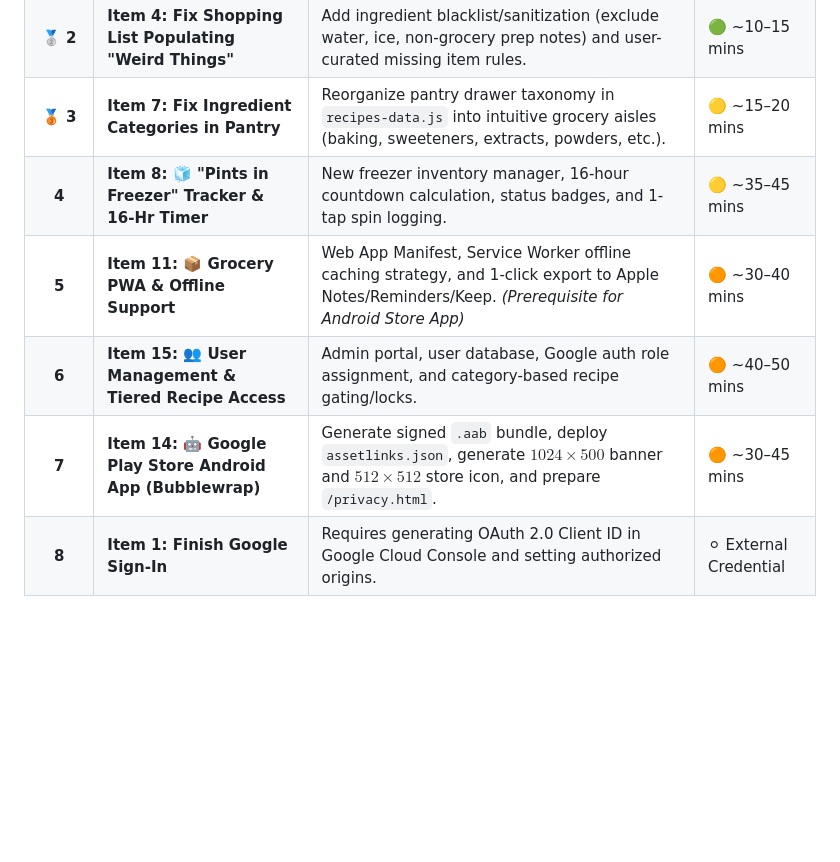
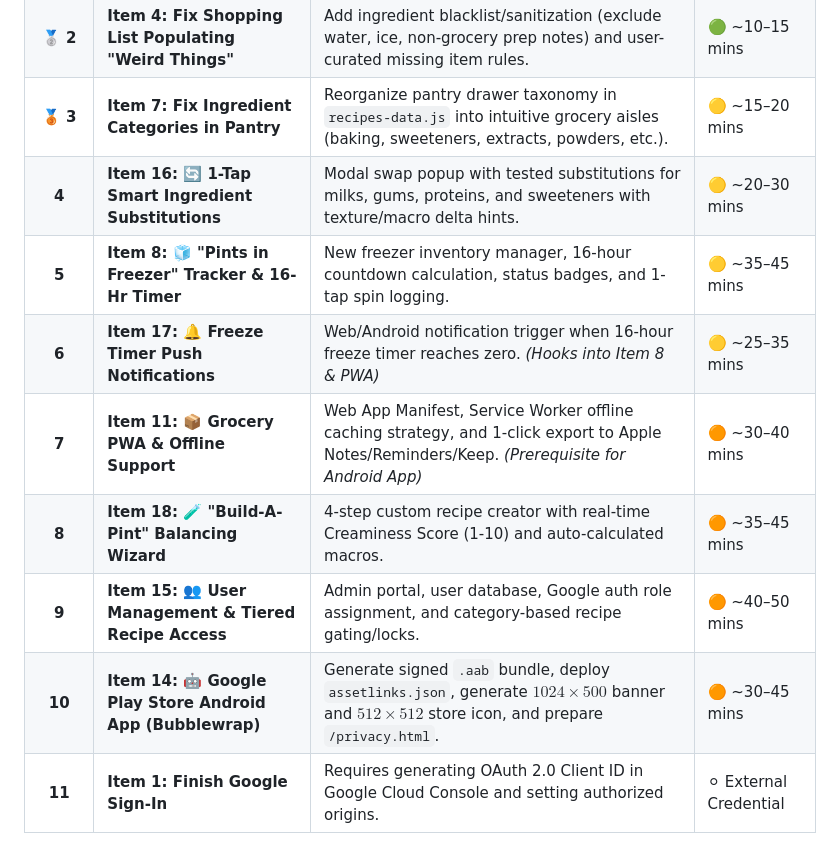
Before and after one commit to ahumpo7/creami-cravings, a Markdown page: ROADMAP.md, the part around one of its changes. Drawn GitHub-style; blank space fills up the shorter version.

```diff
--- a/ROADMAP.md
+++ b/ROADMAP.md
@@ -121,8 +146,11 @@ A prioritized checklist of fixes, features, and refinements for the Creami Cravi
 | **🥇 1** | **Item 3: Reset Counts & Community Rankings** | Clean data wipe of mock/seed numbers in `db_recipe_stats.json`, `db_ratings.json`, and initial seed constants so counts start at 0. | 🟢 ~5 mins |
 | **🥈 2** | **Item 4: Fix Shopping List Populating "Weird Things"** | Add ingredient blacklist/sanitization (exclude water, ice, non-grocery prep notes) and user-curated missing item rules. | 🟢 ~10–15 mins |
 | **🥉 3** | **Item 7: Fix Ingredient Categories in Pantry** | Reorganize pantry drawer taxonomy in `recipes-data.js` into intuitive grocery aisles (baking, sweeteners, extracts, powders, etc.). | 🟡 ~15–20 mins |
-| **4** | **Item 8: 🧊 "Pints in Freezer" Tracker & 16-Hr Timer** | New freezer inventory manager, 16-hour countdown calculation, status badges, and 1-tap spin logging. | 🟡 ~35–45 mins |
-| **5** | **Item 11: 📦 Grocery PWA & Offline Support** | Web App Manifest, Service Worker offline caching strategy, and 1-click export to Apple Notes/Reminders/Keep. *(Prerequisite for Android Store App)* | 🟠 ~30–40 mins |
-| **6** | **Item 15: 👥 User Management & Tiered Recipe Access** | Admin portal, user database, Google auth role assignment, and category-based recipe gating/locks. | 🟠 ~40–50 mins |
-| **7** | **Item 14: 🤖 Google Play Store Android App (Bubblewrap)** | Generate signed `.aab` bundle, deploy `assetlinks.json`, generate $1024\times500$ banner and $512\times512$ store icon, and prepare `/privacy.html`. | 🟠 ~30–45 mins |
-| **8** | **Item 1: Finish Google Sign-In** | Requires generating OAuth 2.0 Client ID in Google Cloud Console and setting authorized origins. | ⚪ External Credential |
+| **4** | **Item 16: 🔄 1-Tap Smart Ingredient Substitutions** | Modal swap popup with tested substitutions for milks, gums, proteins, and sweeteners with texture/macro delta hints. | 🟡 ~20–30 mins |
+| **5** | **Item 8: 🧊 "Pints in Freezer" Tracker & 16-Hr Timer** | New freezer inventory manager, 16-hour countdown calculation, status badges, and 1-tap spin logging. | 🟡 ~35–45 mins |
+| **6** | **Item 17: 🔔 Freeze Timer Push Notifications** | Web/Android notification trigger when 16-hour freeze timer reaches zero. *(Hooks into Item 8 & PWA)* | 🟡 ~25–35 mins |
+| **7** | **Item 11: 📦 Grocery PWA & Offline Support** | Web App Manifest, Service Worker offline caching strategy, and 1-click export to Apple Notes/Reminders/Keep. *(Prerequisite for Android App)* | 🟠 ~30–40 mins |
+| **8** | **Item 18: 🧪 "Build-A-Pint" Balancing Wizard** | 4-step custom recipe creator with real-time Creaminess Score (1-10) and auto-calculated macros. | 🟠 ~35–45 mins |
+| **9** | **Item 15: 👥 User Management & Tiered Recipe Access** | Admin portal, user database, Google auth role assignment, and category-based recipe gating/locks. | 🟠 ~40–50 mins |
+| **10** | **Item 14: 🤖 Google Play Store Android App (Bubblewrap)** | Generate signed `.aab` bundle, deploy `assetlinks.json`, generate $1024\times500$ banner and $512\times512$ store icon, and prepare `/privacy.html`. | 🟠 ~30–45 mins |
+| **11** | **Item 1: Finish Google Sign-In** | Requires generating OAuth 2.0 Client ID in Google Cloud Console and setting authorized origins. | ⚪ External Credential |
```
Also changed, not shown: other parts of ROADMAP.md (+25 -0 lines).
